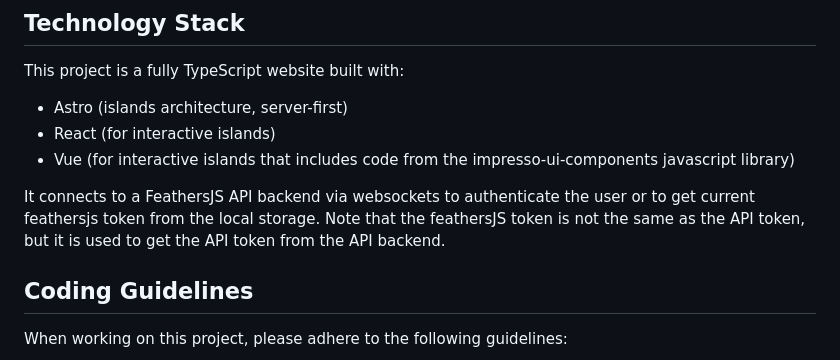
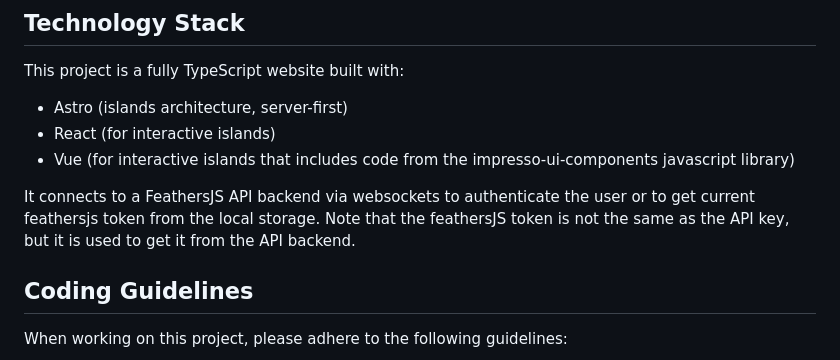
Before and after one commit to impresso/impresso-datalab, a Markdown page: AGENTS.md, the part around the change. Drawn GitHub-style.

```diff
--- a/AGENTS.md
+++ b/AGENTS.md
@@ -19,7 +19,7 @@ This project is a fully TypeScript website built with:
 - Vue (for interactive islands that includes code from the impresso-ui-components javascript library)
 
 It connects to a FeathersJS API backend via websockets to authenticate the user or to get current feathersjs token from the local storage.
-Note that the feathersJS token is not the same as the API token, but it is used to get the API token from the API backend.
+Note that the feathersJS token is not the same as the API key, but it is used to get it from the API backend.
 
 ## Coding Guidelines
 
```
